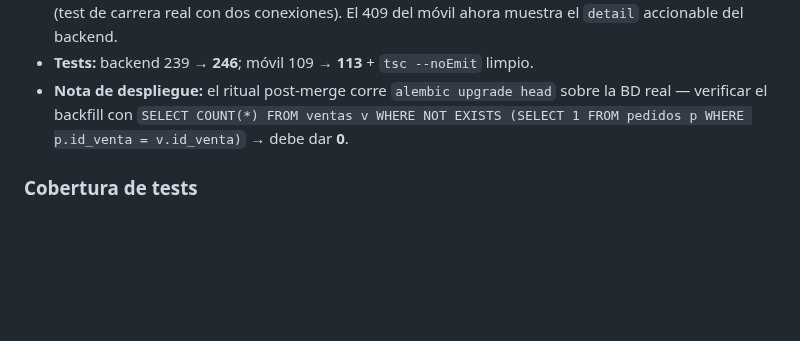
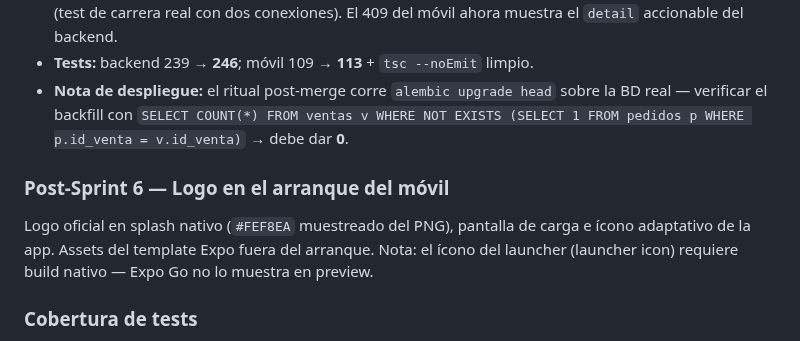
Before and after one commit to VMMC5/cafeteria-system, a Markdown page: progress.md, the part around the change. Drawn GitHub-style; blank space fills up the shorter version.

Commit message:
docs: progress.md — logo en el arranque del móvil
Co-Authored-By: Claude Fable 5 <noreply@anthropic.com>

```diff
--- a/progress.md
+++ b/progress.md
@@ -139,6 +139,9 @@ Cobra **todas las rondas de una mesa** en un solo folio/ticket/juego de pagos ("
 - **Tests:** backend 239 → **246**; móvil 109 → **113** + `tsc --noEmit` limpio.
 - **Nota de despliegue:** el ritual post-merge corre `alembic upgrade head` sobre la BD real — verificar el backfill con `SELECT COUNT(*) FROM ventas v WHERE NOT EXISTS (SELECT 1 FROM pedidos p WHERE p.id_venta = v.id_venta)` → debe dar **0**.
 
+### Post-Sprint 6 — Logo en el arranque del móvil
+Logo oficial en splash nativo (`#FEF8EA` muestreado del PNG), pantalla de carga e ícono adaptativo de la app. Assets del template Expo fuera del arranque. Nota: el ícono del launcher (launcher icon) requiere build nativo — Expo Go no lo muestra en preview.
+
 ### Cobertura de tests
 - **Backend:** 246 tests (`docker compose exec api pytest`).
 - **Web:** 127 tests (`docker compose exec web pytest`).
```
